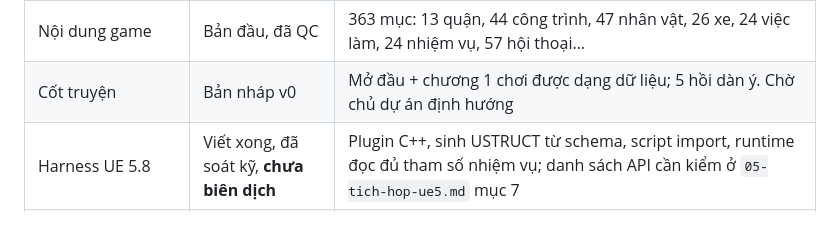
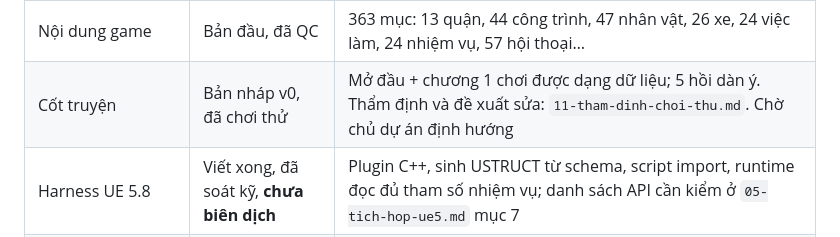
Before and after one commit to vansyson1308/vncity, a Markdown page: docs/06-lo-trinh.md, the part around the change. Drawn GitHub-style.

```diff
--- a/docs/06-lo-trinh.md
+++ b/docs/06-lo-trinh.md
@@ -18,7 +18,7 @@ kiểm tra tự động. Những gì cần UE5 để chạy thử được đán
 | Kiểm tra tọa độ công trình biểu tượng | Xong | 24/44 khớp dữ liệu thật trong 300 m; còn lại cần người kiểm |
 | Schema dữ liệu game (14 bộ) | Xong | `game/schemas` |
 | Nội dung game | Bản đầu, đã QC | 363 mục: 13 quận, 44 công trình, 47 nhân vật, 26 xe, 24 việc làm, 24 nhiệm vụ, 57 hội thoại… |
-| Cốt truyện | Bản nháp v0 | Mở đầu + chương 1 chơi được dạng dữ liệu; 5 hồi dàn ý. Chờ chủ dự án định hướng |
+| Cốt truyện | Bản nháp v0, đã chơi thử | Mở đầu + chương 1 chơi được dạng dữ liệu; 5 hồi dàn ý. Thẩm định và đề xuất sửa: `11-tham-dinh-choi-thu.md`. Chờ chủ dự án định hướng |
 | Harness UE 5.8 | Viết xong, đã soát kỹ, **chưa biên dịch** | Plugin C++, sinh USTRUCT từ schema, script import, runtime đọc đủ tham số nhiệm vụ; danh sách API cần kiểm ở `05-tich-hop-ue5.md` mục 7 |
 | Xem trước 3D trên web | Xong | `viewer/city.html` |
 
```
Also changed, not shown: README.md (+1 -1 lines), docs/11-tham-dinh-choi-thu.md (added, +239 -0 lines).
